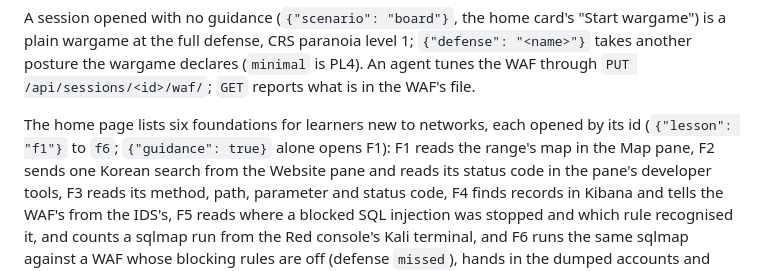
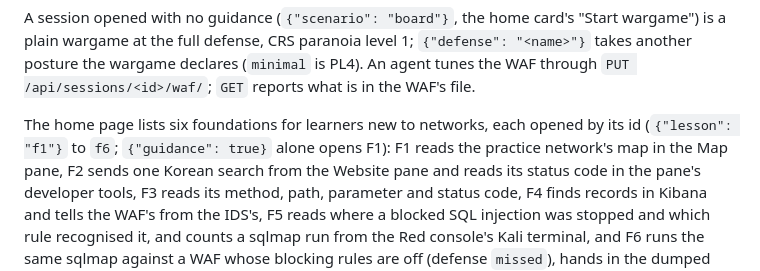
Before and after one commit to Nekonic/fsl-project-mvp, a Markdown page: README.md, the part around the change. Drawn GitHub-style.

Commit message:
docs: README names the practice network as the learner sees it

```diff
--- a/README.md
+++ b/README.md
@@ -415,7 +415,7 @@ reports what is in the WAF's file.
 
 The home page lists six foundations for learners new to networks, each opened
 by its id (`{"lesson": "f1"}` to `f6`; `{"guidance": true}` alone opens F1):
-F1 reads the range's map in the Map pane, F2 sends one Korean search from the Website
+F1 reads the practice network's map in the Map pane, F2 sends one Korean search from the Website
 pane and reads its status code in the pane's developer tools, F3 reads its method, path, parameter and status code,
 F4 finds records in Kibana and tells the WAF's from the IDS's, F5 reads where a
 blocked SQL injection was stopped and which rule recognised it, and counts a
```
